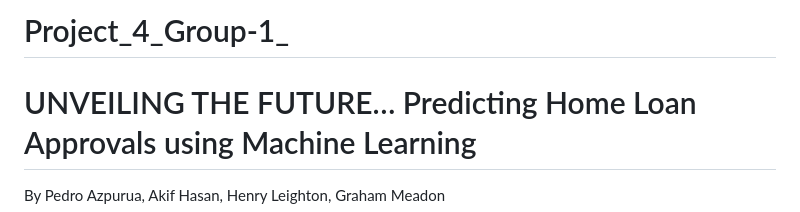
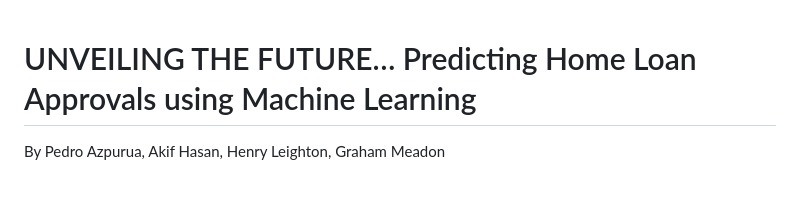
Before and after one commit to Akif23Hasan/Project_4_Group-1_MortgageAppraisalPredictivePowers, a Markdown page: README.md, the part around the change. GitHub-like rendering; blank space fills up the shorter version.

```diff
--- a/README.md
+++ b/README.md
@@ -1,5 +1,3 @@
-# Project_4_Group-1_
-
 # UNVEILING THE FUTURE… Predicting Home Loan Approvals using Machine Learning
 By Pedro Azpurua, Akif Hasan, Henry Leighton, Graham Meadon
 
```
